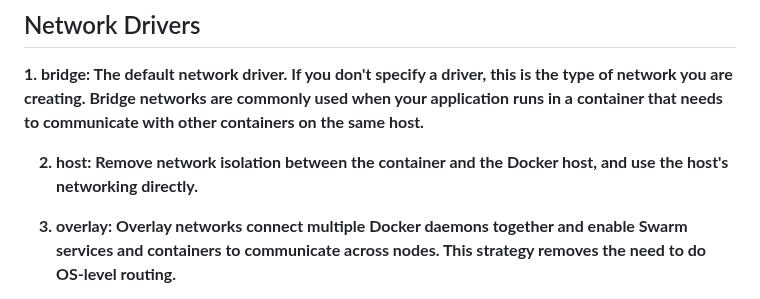
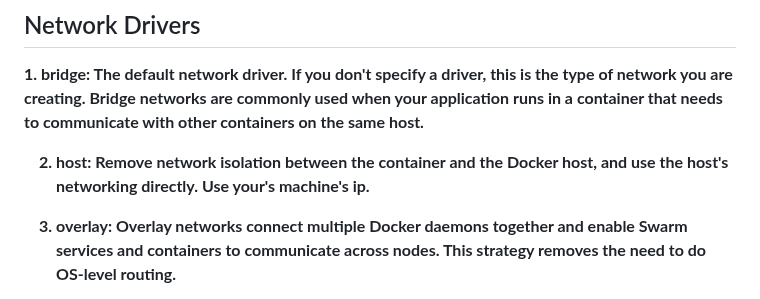
Before and after one commit to Utsavch189/docker-django-node-webapp, a Markdown page: README.md, the part around the change. Drawn GitHub-style.

```diff
--- a/README.md
+++ b/README.md
@@ -118,7 +118,7 @@ Always it is best practice to use custom diff networks for diff applications.</b
 <b>
 1. bridge: The default network driver. If you don't specify a driver, this is the type of network you are creating. Bridge networks are commonly used when your application runs in a container that needs to communicate with other containers on the same host.</br>
 
-2. host: Remove network isolation between the container and the Docker host, and use the host's networking directly.</br>
+2. host: Remove network isolation between the container and the Docker host, and use the host's networking directly. Use your's machine's ip.</br>
 
 3. overlay: Overlay networks connect multiple Docker daemons together and enable Swarm services and containers to communicate across nodes. This strategy removes the need to do OS-level routing.</br>
 
```
